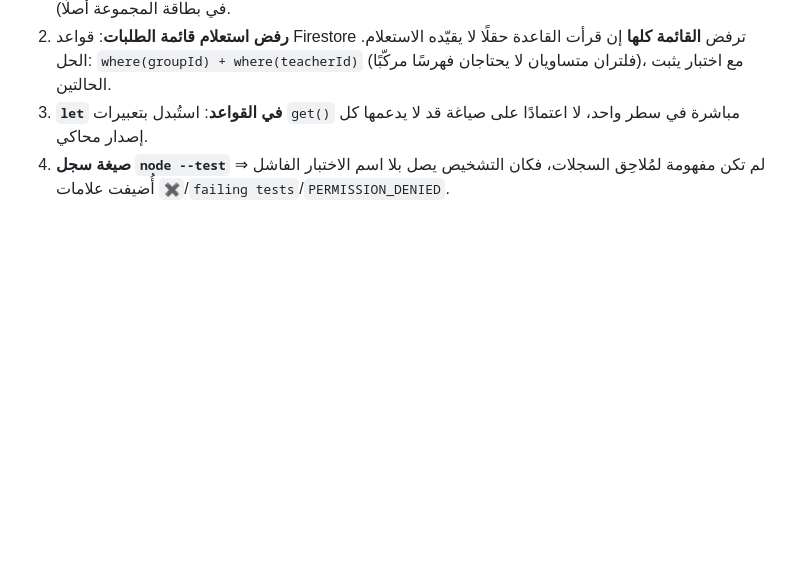
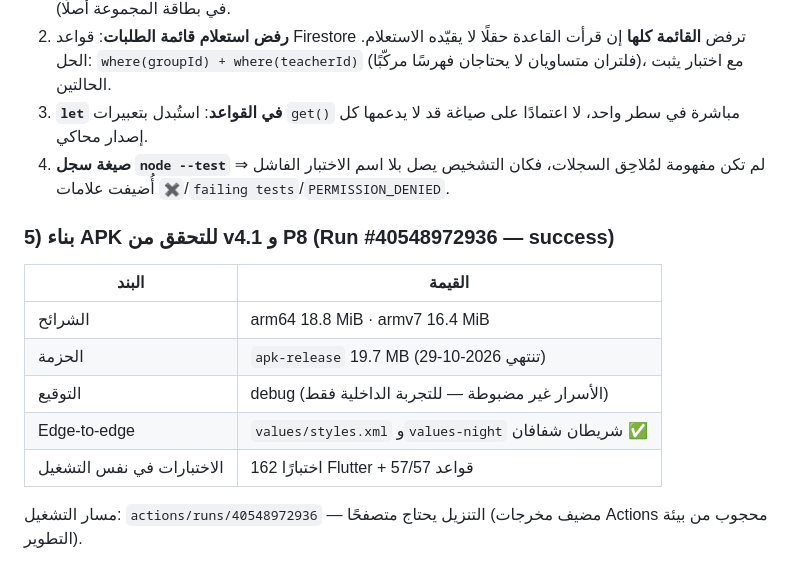
Before and after one commit to bahahany99-cmyk/TeacherStudentApp, a Markdown page: docs/WORK_LOG.md, the part around the change. Rendered like a GitHub page; blank space fills up the shorter version.

Commit message:
docs: note the v4.1 + P8 verification APK
Co-authored-by: arena-agent <297053741+arena-agent@users.noreply.github.com>

```diff
--- a/docs/WORK_LOG.md
+++ b/docs/WORK_LOG.md
@@ -1047,3 +1047,16 @@ Firestore، وكتابة قواعد الأمان بالسياسة المعتمد
    على صياغة قد لا يدعمها كل إصدار محاكي.
 4. **صيغة سجل `node --test`** لم تكن مفهومة لمُلاحِق السجلات، فكان التشخيص يصل
    بلا اسم الاختبار الفاشل ⇒ أُضيفت علامات `✖`/`failing tests`/`PERMISSION_DENIED`.
+
+### 5) بناء APK للتحقق من v4.1 و P8 (Run #40548972936 — success)
+
+| البند | القيمة |
+|---|---|
+| الشرائح | arm64 18.8 MiB · armv7 16.4 MiB |
+| الحزمة | `apk-release` 19.7 MB (تنتهي 2026-10-29) |
+| التوقيع | debug (الأسرار غير مضبوطة — للتجربة الداخلية فقط) |
+| Edge-to-edge | `values/styles.xml` و`values-night` شريطان شفافان ✅ |
+| الاختبارات في نفس التشغيل | 162 اختبارًا Flutter + 57/57 قواعد |
+
+مسار التشغيل: `actions/runs/40548972936` — التنزيل يحتاج متصفحًا (مضيف مخرجات
+Actions محجوب من بيئة التطوير).
```
